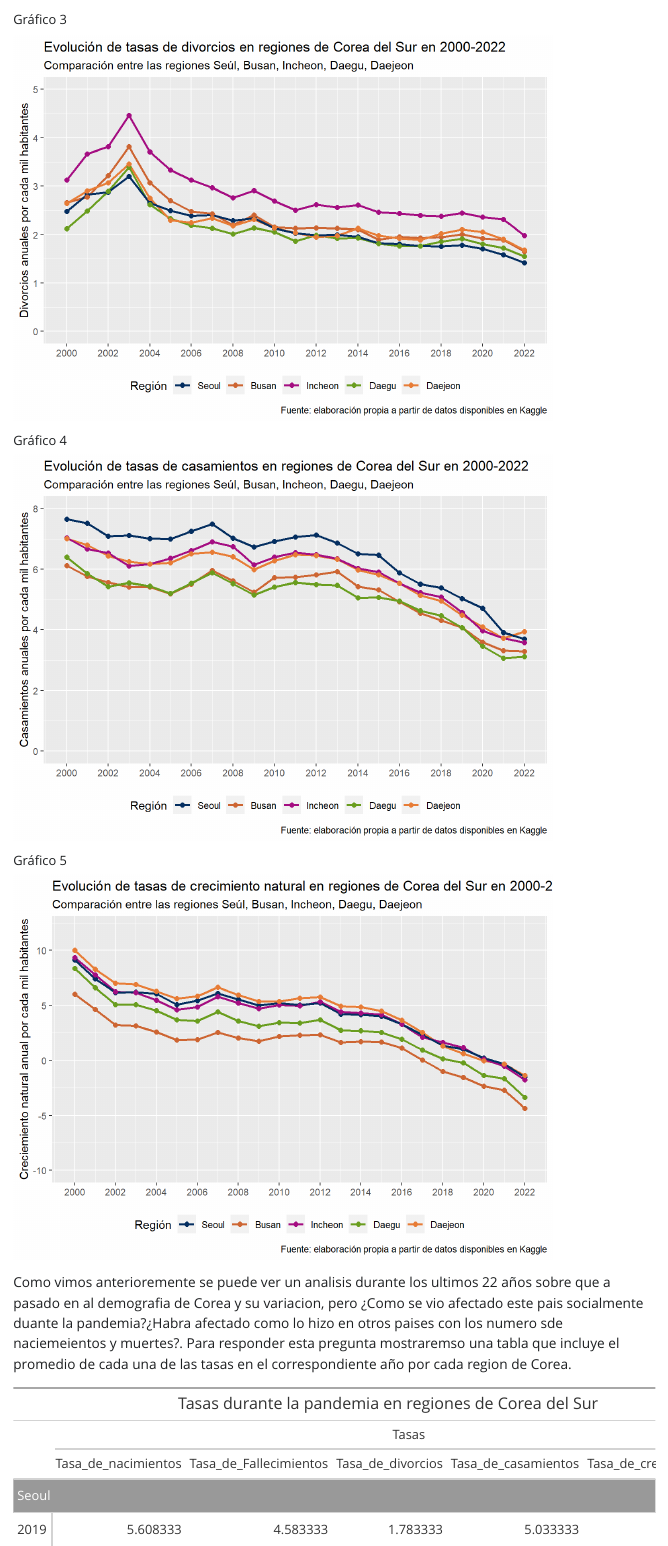
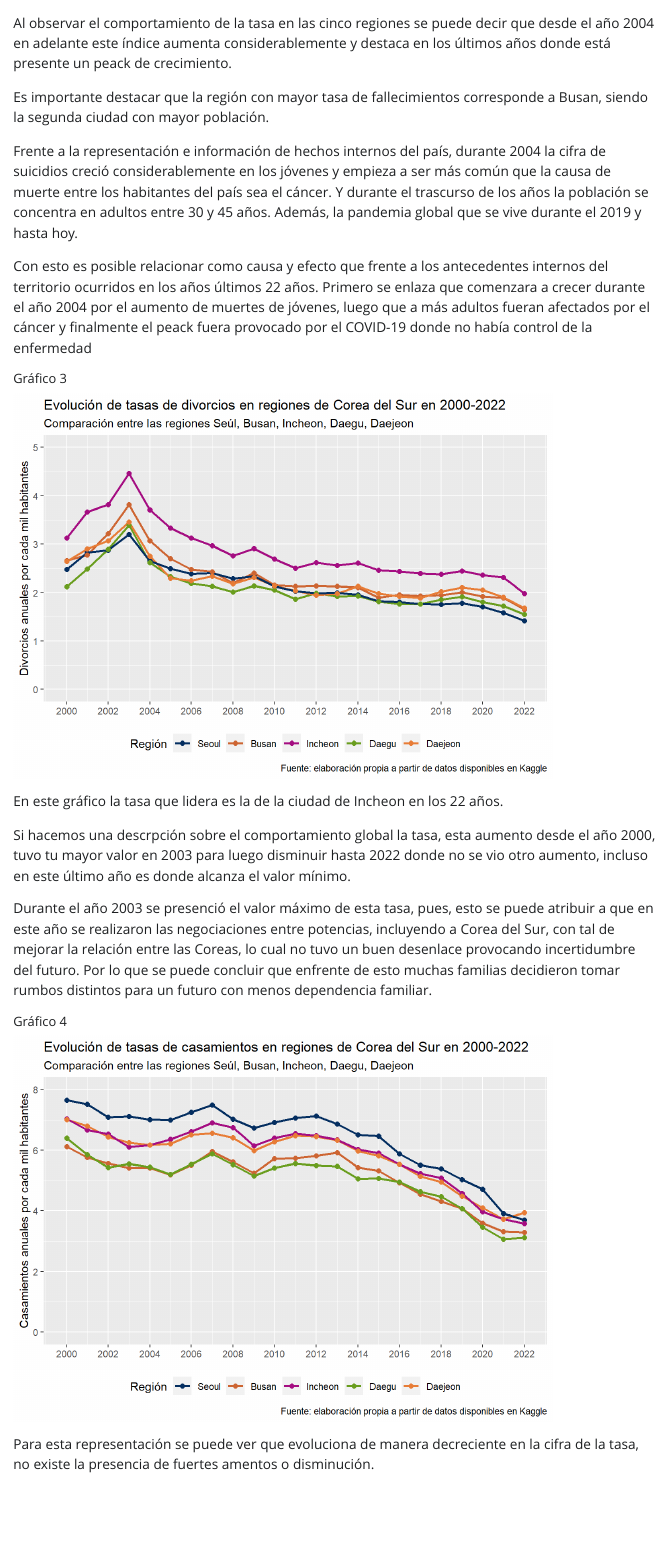
Before and after one commit to jrojar/Demografia-de-Corea-del-Sur-2000-2022, a Quarto document (Productos/Introduccion_proyecto.qmd): the page in a window 1100 px wide, from 3650 px down. The pictures show the output file Productos/Introduccion_proyecto.html that the author committed with the source, opened offline; Quarto's library style sheets are replaced by a plain one without menus.

Commit message:
Actializacion reporte.

````diff
--- a/Productos/Introduccion_proyecto.qmd
+++ b/Productos/Introduccion_proyecto.qmd
@@ -187,6 +187,14 @@ datos3|>
   scale_color_manual(values = paises)
 ```
 
+Al observar el comportamiento de la tasa en las cinco regiones se puede decir que desde el año 2004 en adelante este índice aumenta considerablemente y destaca en los últimos años donde está presente un peack de crecimiento.
+
+Es importante destacar que la región con mayor tasa de fallecimientos corresponde a Busan, siendo la segunda ciudad con mayor población.
+
+Frente a la representación e información de hechos internos del país, durante 2004 la cifra de suicidios creció considerablemente en los jóvenes y empieza a ser más común que la causa de muerte entre los habitantes del país sea el cáncer. Y durante el trascurso de los años la población se concentra en adultos entre 30 y 45 años. Además, la pandemia global que se vive durante el 2019 y hasta hoy.
+
+Con esto es posible relacionar como causa y efecto que frente a los antecedentes internos del territorio ocurridos en los años últimos 22 años. Primero se enlaza que comenzara a crecer durante el año 2004 por el aumento de muertes de jóvenes, luego que a más adultos fueran afectados por el cáncer y finalmente el peack fuera provocado por el COVID-19 donde no había control de la enfermedad
+
 ###### Gráfico 3
 
 ```{r,echo=FALSE,warning=FALSE}
@@ -241,6 +249,12 @@ datos4|>
   scale_color_manual(values = paises)
 ```
 
+En este gráfico la tasa que lidera es la de la ciudad de Incheon en los 22 años.
+
+Si hacemos una descrpción sobre el comportamiento global la tasa, esta aumento desde el año 2000, tuvo tu mayor valor en 2003 para luego disminuir hasta 2022 donde no se vio otro aumento, incluso en este último año es donde alcanza el valor mínimo.
+
+Durante el año 2003 se presenció el valor máximo de esta tasa, pues, esto se puede atribuir a que en este año se realizaron las negociaciones entre potencias, incluyendo a Corea del Sur, con tal de mejorar la relación entre las Coreas, lo cual no tuvo un buen desenlace provocando incertidumbre del futuro. Por lo que se puede concluir que enfrente de esto muchas familias decidieron tomar rumbos distintos para un futuro con menos dependencia familiar.
+
 ###### Gráfico 4
 
 ```{r,echo=FALSE,warning=FALSE}
@@ -293,3 +307,5 @@ datos5|>
   theme(axis.text.x = element_text(angle = 0),legend.position = "bottom")+
   scale_color_manual(values = paises)
 ```
+
+Para esta representación se puede ver que evoluciona de manera decreciente en la cifra de la tasa, no existe la presencia de fuertes amentos o disminución.
````
Also changed, not shown: Productos/Introduccion_proyecto.html, Productos/Introduccion_proyecto.qmd (17 more changed lines).
